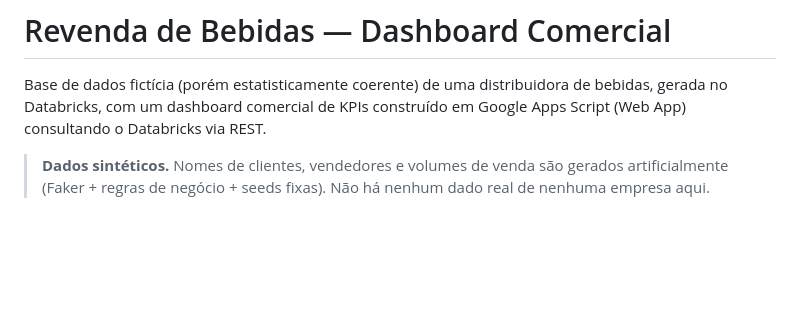
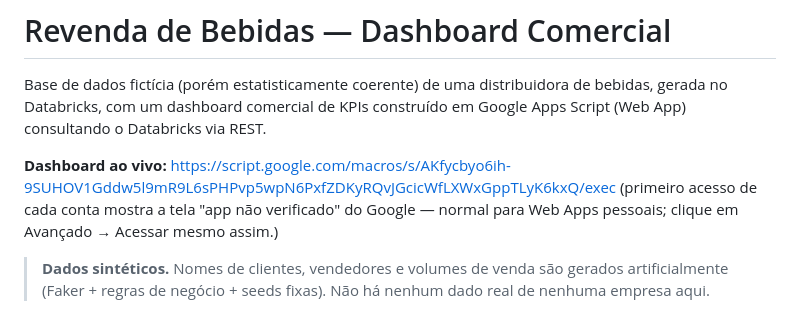
Before and after one commit to costaalan/revenda-de-bebidas-dashboard-comercial, a Markdown page: README.md, the part around the change. Drawn GitHub-style; blank space fills up the shorter version.

Commit message:
Adiciona link do dashboard ao vivo no README

```diff
--- a/README.md
+++ b/README.md
@@ -3,6 +3,10 @@
 Base de dados fictícia (porém estatisticamente coerente) de uma distribuidora de
 bebidas, gerada no Databricks, com um dashboard comercial de KPIs construído em
 Google Apps Script (Web App) consultando o Databricks via REST.
+
+**Dashboard ao vivo:** https://script.google.com/macros/s/AKfycbyo6ih-9SUHOV1Gddw5l9mR9L6sPHPvp5wpN6PxfZDKyRQvJGcicWfLXWxGppTLyK6kxQ/exec
+(primeiro acesso de cada conta mostra a tela "app não verificado" do Google —
+normal para Web Apps pessoais; clique em Avançado → Acessar mesmo assim.)
 
 > **Dados sintéticos.** Nomes de clientes, vendedores e volumes de venda são
 > gerados artificialmente (Faker + regras de negócio + seeds fixas). Não há
```
